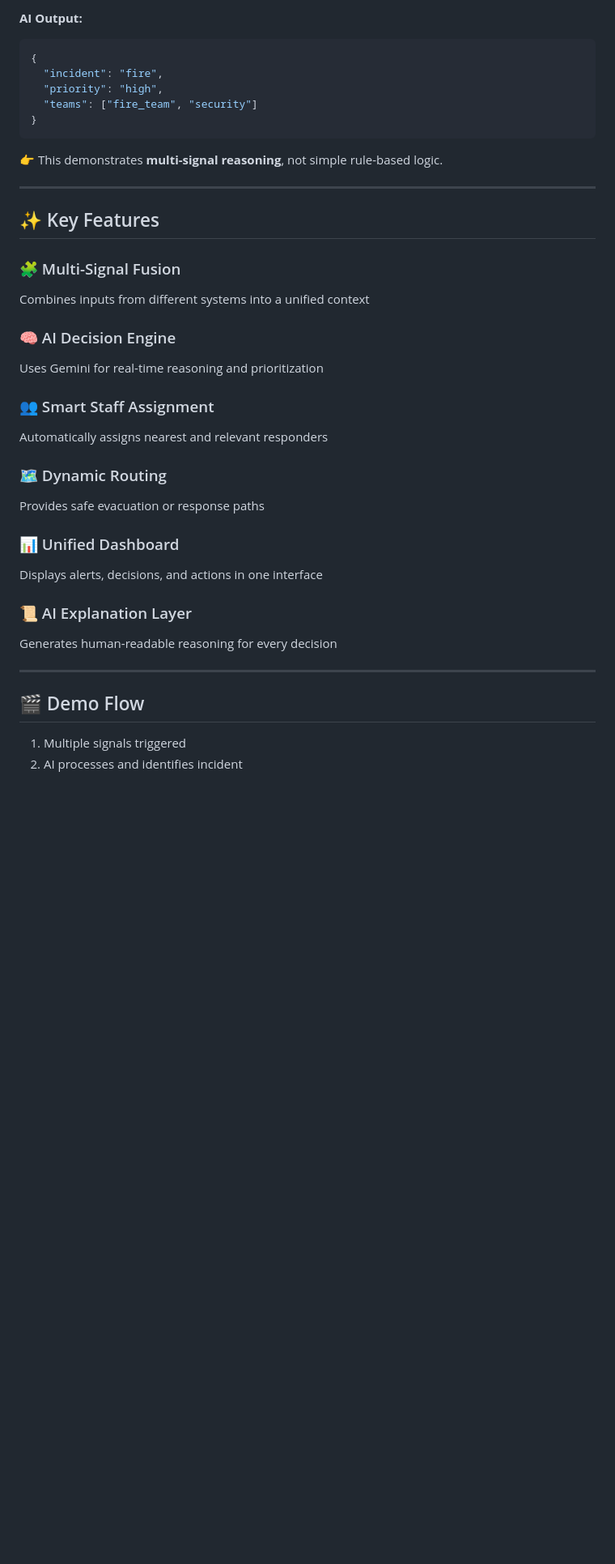
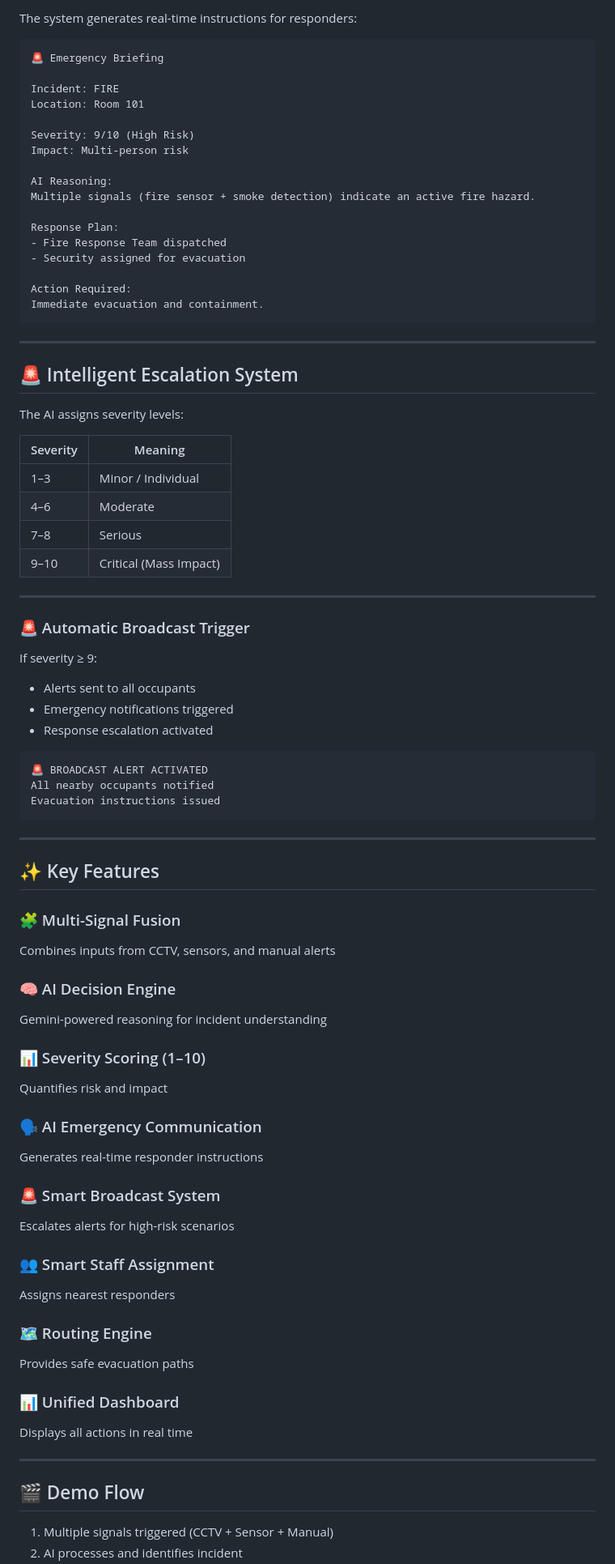
Before and after one commit to theayanai/ai-crisis-command-center, a Markdown page: README.md, the part around one of its changes. Shown at 81% size. Rendered like a GitHub page; blank space fills up the shorter version.

````diff
--- a/README.md
+++ b/README.md
@@ -87,40 +85,86 @@ We use **Google Gemini** as the reasoning engine to:
 
-**AI Output:**
-```json
-{
-  "incident": "fire",
-  "priority": "high",
-  "teams": ["fire_team", "security"]
-}
+The system generates real-time instructions for responders:
+
+```
+🚨 Emergency Briefing
+
+Incident: FIRE
+Location: Room 101
+
+Severity: 9/10 (High Risk)
+Impact: Multi-person risk
+
+AI Reasoning:
+Multiple signals (fire sensor + smoke detection) indicate an active fire hazard.
+
+Response Plan:
+- Fire Response Team dispatched
+- Security assigned for evacuation
+
+Action Required:
+Immediate evacuation and containment.
 ```
 
-👉 This demonstrates **multi-signal reasoning**, not simple rule-based logic.
+---
+
+## 🚨 Intelligent Escalation System
+
+The AI assigns severity levels:
+
+| Severity | Meaning |
+|--------|--------|
+| 1–3 | Minor / Individual |
+| 4–6 | Moderate |
+| 7–8 | Serious |
+| 9–10 | Critical (Mass Impact) |
+
+---
+
+### 🚨 Automatic Broadcast Trigger
+
+If severity ≥ 9:
+
+- Alerts sent to all occupants
+- Emergency notifications triggered
+- Response escalation activated
+
+```
+🚨 BROADCAST ALERT ACTIVATED
+All nearby occupants notified
+Evacuation instructions issued
+```
 
 ---
 
 ## ✨ Key Features
 
 ### 🧩 Multi-Signal Fusion
-Combines inputs from different systems into a unified context
+Combines inputs from CCTV, sensors, and manual alerts
 
 ### 🧠 AI Decision Engine
-Uses Gemini for real-time reasoning and prioritization
+Gemini-powered reasoning for incident understanding
+
+### 📊 Severity Scoring (1–10)
+Quantifies risk and impact
+
+### 🗣️ AI Emergency Communication
+Generates real-time responder instructions
+
+### 🚨 Smart Broadcast System
+Escalates alerts for high-risk scenarios
 
 ### 👥 Smart Staff Assignment
-Automatically assigns nearest and relevant responders
+Assigns nearest responders
 
-### 🗺️ Dynamic Routing
-Provides safe evacuation or response paths
+### 🗺️ Routing Engine
+Provides safe evacuation paths
 
 ### 📊 Unified Dashboard
-Displays alerts, decisions, and actions in one interface
-
-### 📜 AI Explanation Layer
-Generates human-readable reasoning for every decision
+Displays all actions in real time
 
 ---
 
 ## 🎬 Demo Flow
 
-1. Multiple signals triggered
+1. Multiple signals triggered (CCTV + Sensor + Manual)
 2. AI processes and identifies incident
````
Also changed, not shown: other parts of README.md (+36 -34 lines).
